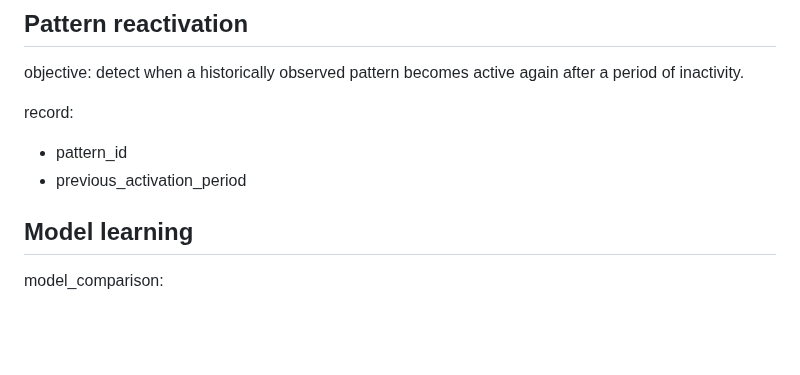
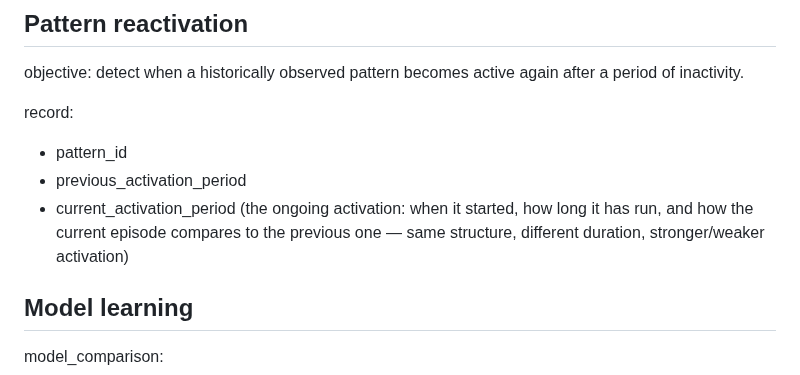
Before and after one commit to abwarren/RoulCollector448, a Markdown page: docs/deep-pattern-mining-spec.md, the part around the change. GitHub-like rendering; blank space fills up the shorter version.

Commit message:
docs: add current_activation_period to pattern reactivation record

```diff
--- a/docs/deep-pattern-mining-spec.md
+++ b/docs/deep-pattern-mining-spec.md
@@ -302,6 +302,9 @@ again after a period of inactivity.
 record:
 - pattern_id
 - previous_activation_period
+- current_activation_period (the ongoing activation: when it started, how
+  long it has run, and how the current episode compares to the previous
+  one — same structure, different duration, stronger/weaker activation)
 
 ## Model learning
 
```
